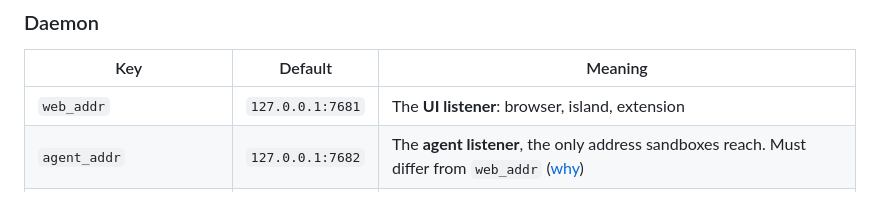
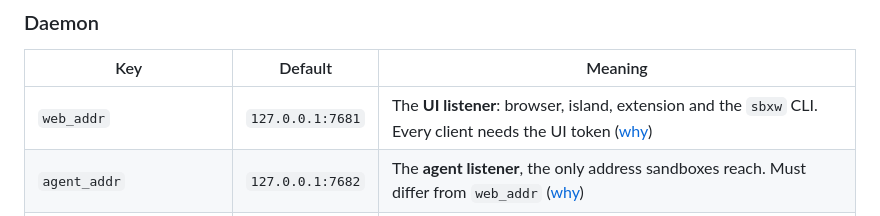
Before and after one commit to gallettom/sbxw, a Markdown page: docs/configuration.md, the part around the change. Drawn GitHub-style.

Commit message:
docs: the UI listener's clients need the UI token
Co-Authored-By: Claude Opus 5.5 <noreply@anthropic.com>

```diff
--- a/docs/configuration.md
+++ b/docs/configuration.md
@@ -23,7 +23,7 @@ lists every key with its default.
 
 | Key | Default | Meaning |
 |---|---|---|
-| `web_addr` | `127.0.0.1:7681` | The **UI listener**: browser, island, extension |
+| `web_addr` | `127.0.0.1:7681` | The **UI listener**: browser, island, extension and the `sbxw` CLI. Every client needs the UI token ([why](security.md#two-listeners)) |
 | `agent_addr` | `127.0.0.1:7682` | The **agent listener**, the only address sandboxes reach. Must differ from `web_addr` ([why](security.md#two-listeners)) |
 | `monitor_cmd` | `["sbx"]` | argv of the **Monitor Sandboxes** window, run on the host. `[]` hides the button |
 | `terminal_color` | `""` | Terminal background in the web UI, `#rrggbb`. Empty is the built-in `#0d1117`. The header's colour picker overrides it per browser |
```
